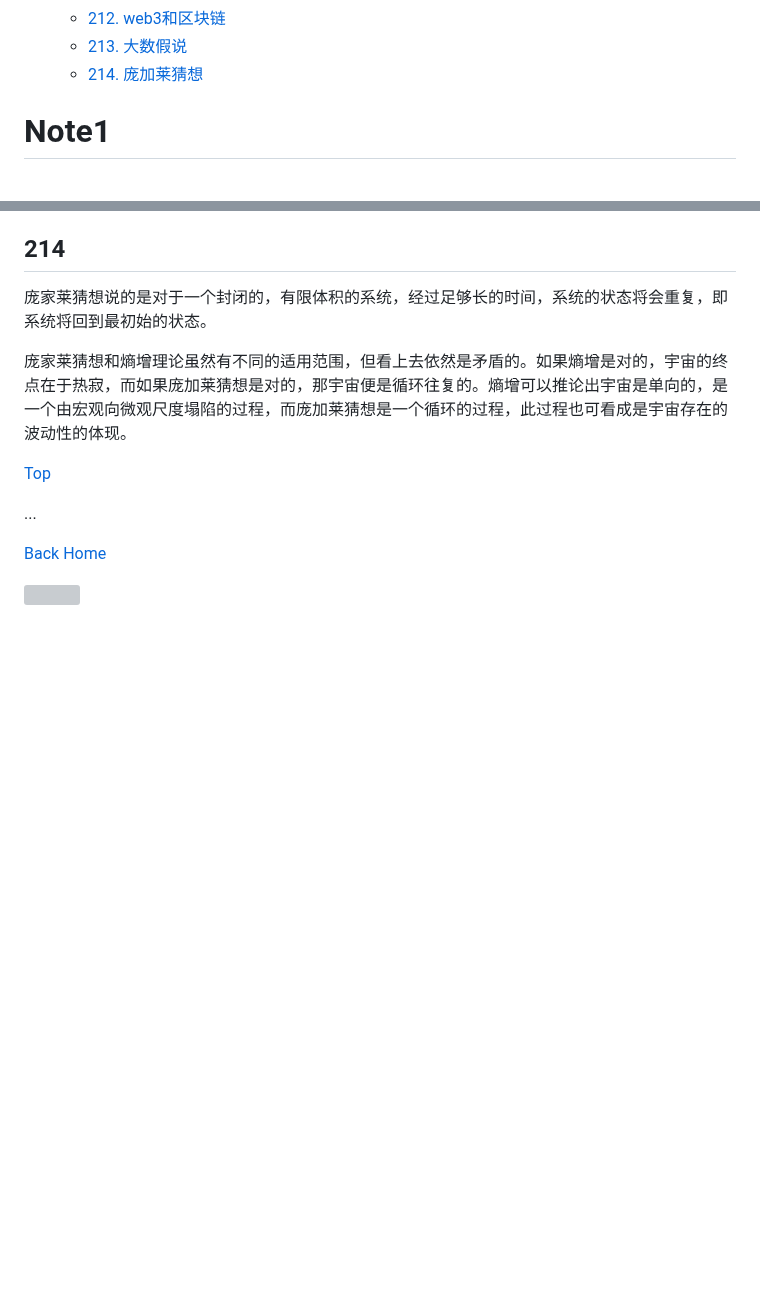
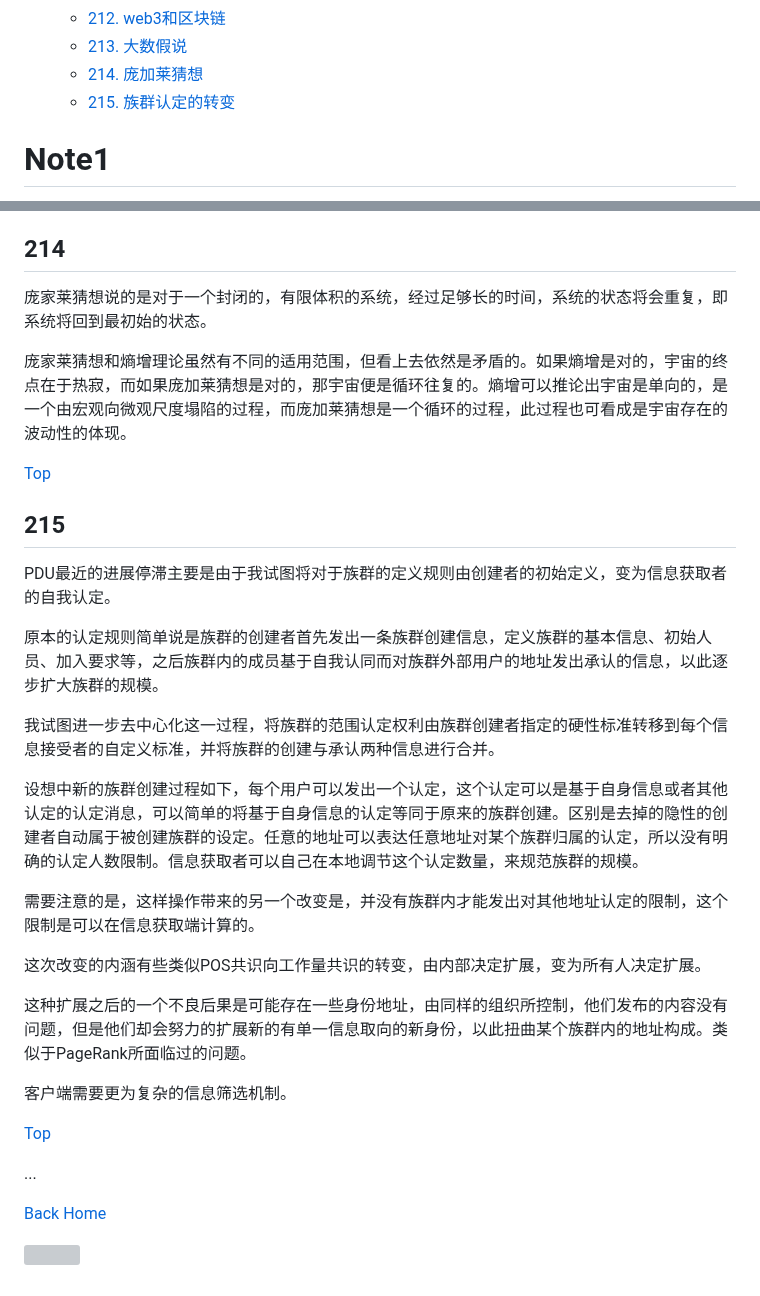
Before and after one commit to TATAUFO/peng.pdu.pub, a Markdown page: docs/zh/Draft.md, 2 parts joined by grey strips. Rendered like a GitHub page; blank space fills up the shorter version; grey boxes are pictures that could not be loaded.

Commit message:
draft add 215

```diff
--- a/docs/zh/Draft.md
+++ b/docs/zh/Draft.md
@@ -236,6 +236,7 @@ layout: default
     * [212. web3和区块链](#212)
     * [213. 大数假说](#213)
     * [214. 庞加莱猜想](#214)
+    * [215. 族群认定的转变](#215)
 
 <!-- /MarkdownTOC -->
 
@@ -2818,6 +2819,27 @@ Ethereum中为每个账户添加一个nonce，作用是为了防止replay attack
 
 [Top](#笔记)
 
+## 215
+
+PDU最近的进展停滞主要是由于我试图将对于族群的定义规则由创建者的初始定义，变为信息获取者的自我认定。
+
+原本的认定规则简单说是族群的创建者首先发出一条族群创建信息，定义族群的基本信息、初始人员、加入要求等，之后族群内的成员基于自我认同而对族群外部用户的地址发出承认的信息，以此逐步扩大族群的规模。
+
+我试图进一步去中心化这一过程，将族群的范围认定权利由族群创建者指定的硬性标准转移到每个信息接受者的自定义标准，并将族群的创建与承认两种信息进行合并。
+
+设想中新的族群创建过程如下，每个用户可以发出一个认定，这个认定可以是基于自身信息或者其他认定的认定消息，可以简单的将基于自身信息的认定等同于原来的族群创建。区别是去掉的隐性的创建者自动属于被创建族群的设定。任意的地址可以表达任意地址对某个族群归属的认定，所以没有明确的认定人数限制。信息获取者可以自己在本地调节这个认定数量，来规范族群的规模。
+
+需要注意的是，这样操作带来的另一个改变是，并没有族群内才能发出对其他地址认定的限制，这个限制是可以在信息获取端计算的。
+
+这次改变的内涵有些类似POS共识向工作量共识的转变，由内部决定扩展，变为所有人决定扩展。
+
+这种扩展之后的一个不良后果是可能存在一些身份地址，由同样的组织所控制，他们发布的内容没有问题，但是他们却会努力的扩展新的有单一信息取向的新身份，以此扭曲某个族群内的地址构成。类似于PageRank所面临过的问题。
+
+客户端需要更为复杂的信息筛选机制。
+
+
+[Top](#笔记)
+
 ...
 
 [Back Home](../../)
```
